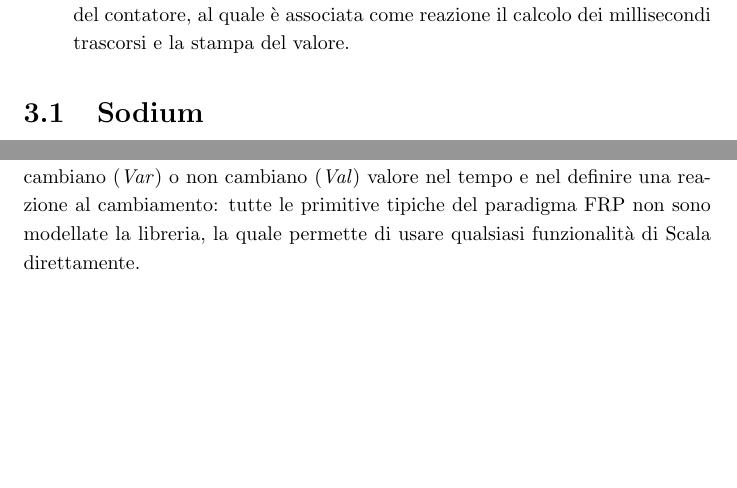
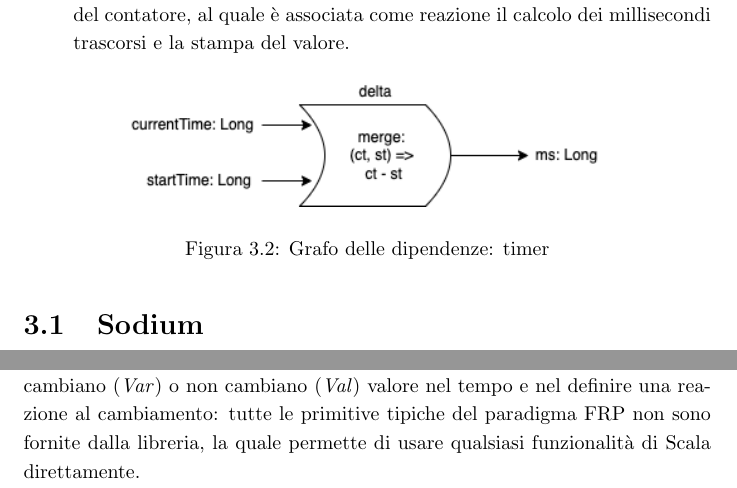
Before and after one commit to paganellif/pps-project-paganelli-2122, a LaTeX document (doc/main.tex, which reads doc/chapters/analisi-3.tex): two parts of page 10 of 12 before the commit and two parts of page 10 of 13 after it, joined at a grey line, cut so that both start at the same text, the shorter picture padded with empty space. Compiled offline with pdfLaTeX.

Commit message:
Update report

```diff
--- a/doc/chapters/analisi-3.tex
+++ b/doc/chapters/analisi-3.tex
@@ -10,6 +10,11 @@
         \caption{Grafo delle dipendenze: temperatura media e spikes}
     \end{figure}
     \item Contatore/ticker (\textit{XTimeFlowExample}): flusso di cambiamenti al valore del contatore, al quale è associata come reazione il calcolo dei millisecondi trascorsi e la stampa del valore.
+    \begin{figure}[H]
+        \centering
+        \includegraphics[width=0.7\textwidth]{img/frp-scala-Page-4.drawio.png}
+        \caption{Grafo delle dipendenze: timer}
+    \end{figure}
 \end{itemize}
 
 \section{Sodium}
@@ -36,7 +41,7 @@
 \end{table}
 
 \section{Reactify}
-Reactify è una libreria open-source che permette di sviluppare sistemi col paradigma FRP fornendo un insieme limitato di concetti rispetto ad altre librerie come Sodium. Il programma viene espresso in termini di variabili che cambiano (\textit{Var}) o non cambiano (\textit{Val}) valore nel tempo e nel definire una reazione al cambiamento: tutte le primitive tipiche del paradigma FRP non sono modellate la libreria, la quale permette di usare qualsiasi funzionalità di Scala direttamente.
+Reactify è una libreria open-source che permette di sviluppare sistemi col paradigma FRP fornendo un insieme limitato di concetti rispetto ad altre librerie come Sodium. Il programma viene espresso in termini di variabili che cambiano (\textit{Var}) o non cambiano (\textit{Val}) valore nel tempo e nel definire una reazione al cambiamento: tutte le primitive tipiche del paradigma FRP non sono fornite dalla libreria, la quale permette di usare qualsiasi funzionalità di Scala direttamente.
 
 \begin{table}[H]
 \centering
```
Also changed, not shown: doc/img/frp-scala-Page-4.drawio.png (added).
